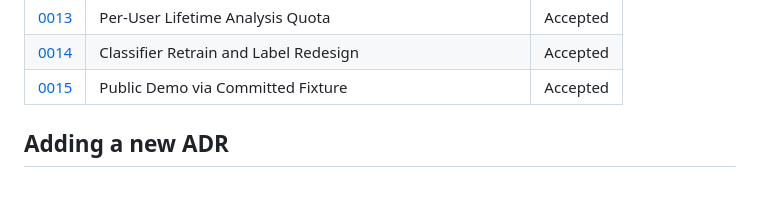
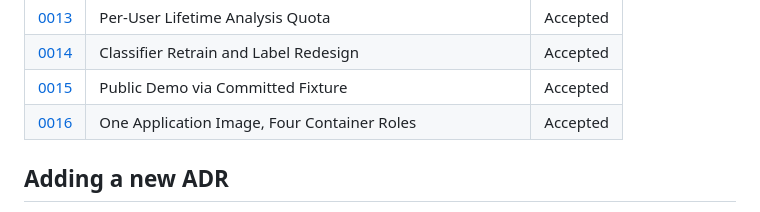
Before and after one commit to IlkerBaran/interview-intel, a Markdown page: docs/adr/README.md, the part around the change. Drawn GitHub-style.

```diff
--- a/docs/adr/README.md
+++ b/docs/adr/README.md
@@ -36,6 +36,7 @@ See [ADR-0001](0001-record-architecture-decisions.md) for why this practice exis
 | [0013](0013-per-user-lifetime-analysis-quota.md)                          | Per-User Lifetime Analysis Quota              | Accepted |
 | [0014](0014-classifier-retrain-and-label-redesign.md)                     | Classifier Retrain and Label Redesign         | Accepted |
 | [0015](0015-public-demo-via-committed-fixture.md)                         | Public Demo via Committed Fixture          | Accepted |
+| [0016](0016-one-application-image-four-container-roles.md)                | One Application Image, Four Container Roles | Accepted |
 
 ## Adding a new ADR
 
```
Also changed, not shown: docs/adr/0016-one-application-image-four-container-roles.md (added, +257 -0 lines).
